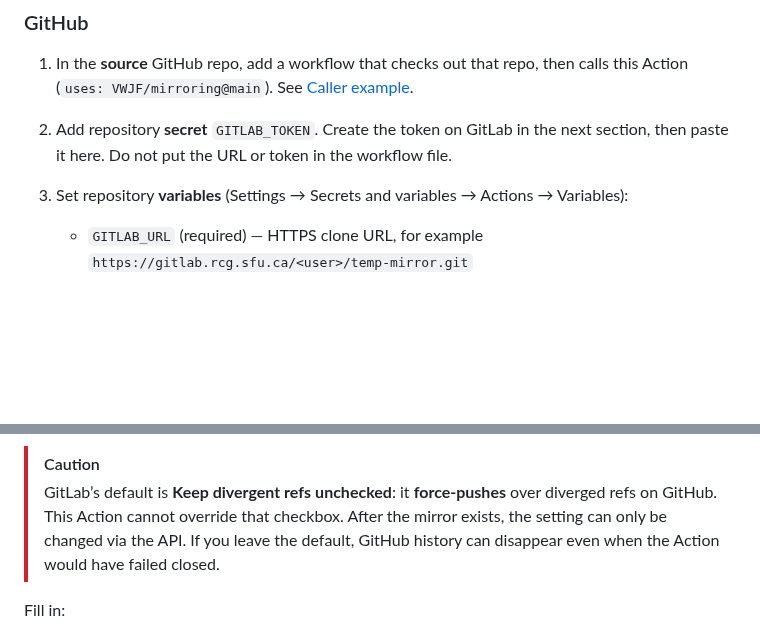
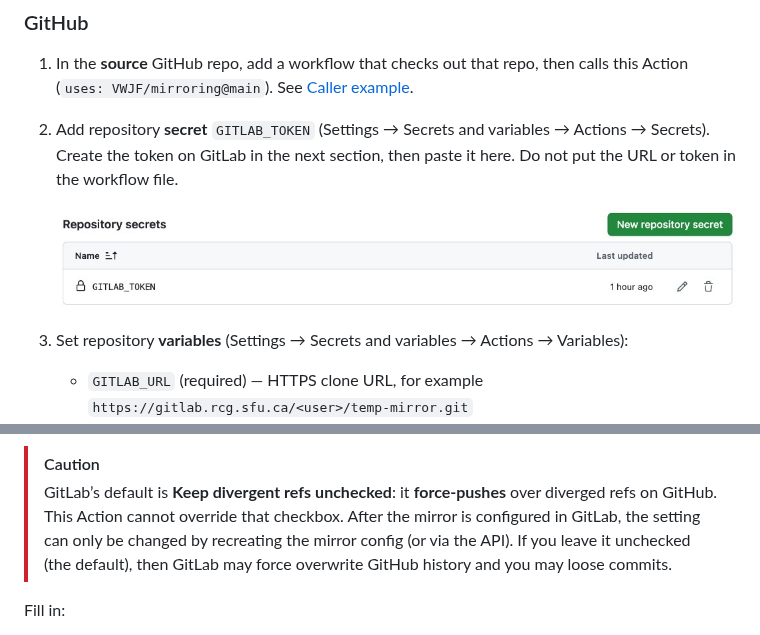
Before and after one commit to VWJF/mirroring, a Markdown page: README.md, 2 parts joined by grey strips. GitHub-like rendering; pictures changed too: docs/github-actions-secrets.png (added); blank space fills up the shorter version.

Commit message:
docs: Enhance README with detailed instructions for adding GitLab token as a repository secret and clarify implications of divergent refs settings in GitLab mirroring configuration. Add new image for GitHub Actions secrets.

```diff
--- a/README.md
+++ b/README.md
@@ -53,7 +53,10 @@ Finish **GitHub**, then **GitLab**. You will set the same policy twice: they are
 ### GitHub
 
 1. In the **source** GitHub repo, add a workflow that checks out that repo, then calls this Action (`uses: VWJF/mirroring@main`). See [Caller example](#caller-example).
-2. Add repository **secret** `GITLAB_TOKEN`. Create the token on GitLab in the next section, then paste it here. Do not put the URL or token in the workflow file.
+2. Add repository **secret** `GITLAB_TOKEN` (Settings → Secrets and variables → Actions → Secrets). Create the token on GitLab in the next section, then paste it here. Do not put the URL or token in the workflow file.
+
+   ![GitHub Actions repository secrets: GITLAB_TOKEN](docs/github-actions-secrets.png)
+
 3. Set repository **variables** (Settings → Secrets and variables → Actions → Variables):
    - `GITLAB_URL` (required) — HTTPS clone URL, for example `https://gitlab.rcg.sfu.ca/<user>/temp-mirror.git`
    - `GITLAB_USERNAME` (optional; default `oauth2`)
@@ -97,7 +100,7 @@ Do this after the GitHub variables and (for bidirectional) the dedicated PAT exi
    ![GitLab Add new mirror repository: Keep divergent refs checked](docs/gitlab-push-mirror.jpeg)
 
 > [!CAUTION]
-> GitLab’s default is **Keep divergent refs** **unchecked**: it **force-pushes** over diverged refs on GitHub. This Action cannot override that checkbox. After the mirror exists, the setting can only be changed via the API. If you leave the default, GitHub history can disappear even when the Action would have failed closed.
+> GitLab’s default is **Keep divergent refs** **unchecked**: it **force-pushes** over diverged refs on GitHub. This Action cannot override that checkbox. After the mirror is configured in GitLab, the setting can only be changed by recreating the mirror config (or via the API). If you leave it unchecked (the default), then GitLab may force overwrite GitHub history and you may loose commits.
 
    Fill in:
    - Direction: **Push**
```
